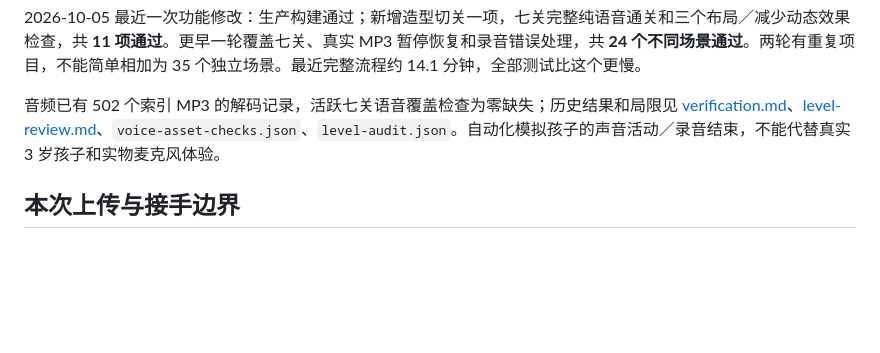
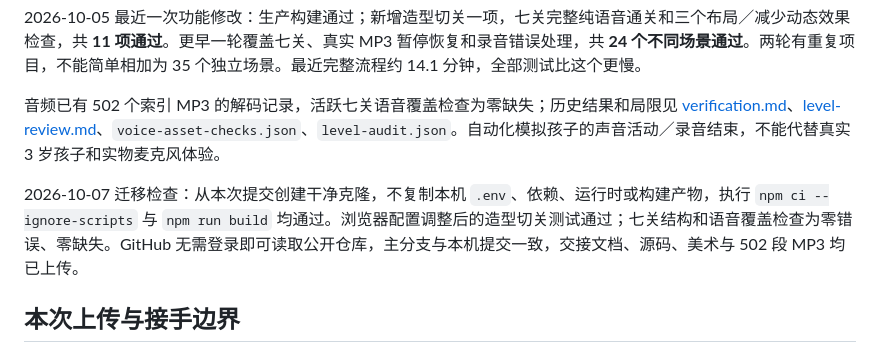
Before and after one commit to linbainian/elsa-english-adventure, a Markdown page: docs/HANDOFF.md, the part around the change. GitHub-like rendering; blank space fills up the shorter version.

```diff
--- a/docs/HANDOFF.md
+++ b/docs/HANDOFF.md
@@ -128,6 +128,8 @@ npm test
 
 音频已有 502 个索引 MP3 的解码记录，活跃七关语音覆盖检查为零缺失；历史结果和局限见 [verification.md](verification.md)、[level-review.md](level-review.md)、`voice-asset-checks.json`、`level-audit.json`。自动化模拟孩子的声音活动／录音结束，不能代替真实 3 岁孩子和实物麦克风体验。
 
+2026-10-07 迁移检查：从本次提交创建干净克隆，不复制本机 `.env`、依赖、运行时或构建产物，执行 `npm ci --ignore-scripts` 与 `npm run build` 均通过。浏览器配置调整后的造型切关测试通过；七关结构和语音覆盖检查为零错误、零缺失。GitHub 无需登录即可读取公开仓库，主分支与本机提交一致，交接文档、源码、美术与 502 段 MP3 均已上传。
+
 ## 本次上传与接手边界
 
 源码、依赖锁文件、运行素材／录音、必要原图、最终截图、测试和交接文档纳入仓库。`.env`、`node_modules`、`dist`、测试临时输出、原电脑捆绑运行时、目录旁同名 `.exe`、被否决的素材候选、重复截图帧与下载网页缓存不上传。被忽略文件在原电脑保留；它们不影响克隆后的运行。
```
Also changed, not shown: docs/verification.md (+10 -0 lines).
